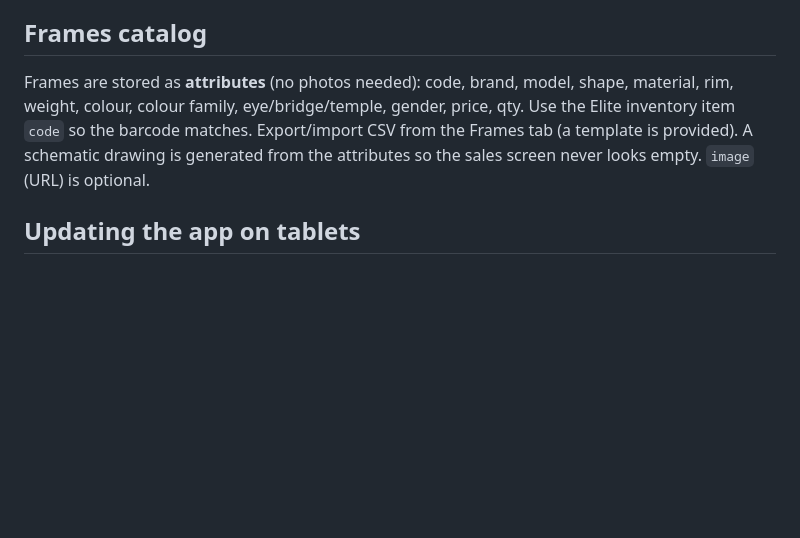
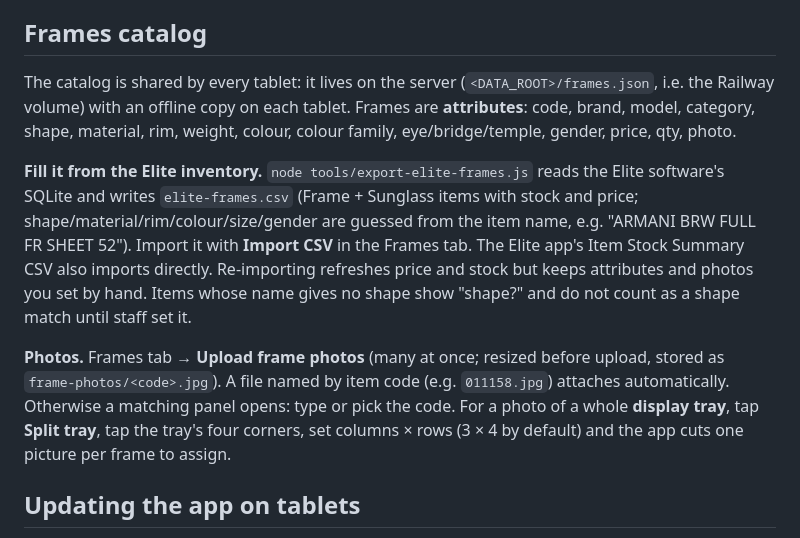
Before and after one commit to hemantgupta121/elite-frame-selector, a Markdown page: README.md, the part around the change. GitHub-like rendering; blank space fills up the shorter version.

Commit message:
README: catalog import and photo upload notes
Co-Authored-By: Claude Fable 5.1 <noreply@anthropic.com>

```diff
--- a/README.md
+++ b/README.md
@@ -101,10 +101,21 @@ declined image is retried on a fallback model automatically.
 
 ## Frames catalog
 
-Frames are stored as **attributes** (no photos needed): code, brand, model, shape, material, rim, weight, colour,
-colour family, eye/bridge/temple, gender, price, qty. Use the Elite inventory item `code` so the barcode matches.
-Export/import CSV from the Frames tab (a template is provided). A schematic drawing is generated from the
-attributes so the sales screen never looks empty. `image` (URL) is optional.
+The catalog is shared by every tablet: it lives on the server (`<DATA_ROOT>/frames.json`, i.e. the Railway volume)
+with an offline copy on each tablet. Frames are **attributes**: code, brand, model, category, shape, material, rim,
+weight, colour, colour family, eye/bridge/temple, gender, price, qty, photo.
+
+**Fill it from the Elite inventory.** `node tools/export-elite-frames.js` reads the Elite software's SQLite and
+writes `elite-frames.csv` (Frame + Sunglass items with stock and price; shape/material/rim/colour/size/gender are
+guessed from the item name, e.g. "ARMANI BRW FULL FR SHEET 52"). Import it with **Import CSV** in the Frames tab.
+The Elite app's Item Stock Summary CSV also imports directly. Re-importing refreshes price and stock but keeps
+attributes and photos you set by hand. Items whose name gives no shape show "shape?" and do not count as a shape
+match until staff set it.
+
+**Photos.** Frames tab → **Upload frame photos** (many at once; resized before upload, stored as
+`frame-photos/<code>.jpg`). A file named by item code (e.g. `011158.jpg`) attaches automatically. Otherwise a
+matching panel opens: type or pick the code. For a photo of a whole **display tray**, tap **Split tray**, tap the
+tray's four corners, set columns × rows (3 × 4 by default) and the app cuts one picture per frame to assign.
 
 ## Updating the app on tablets
 
```
